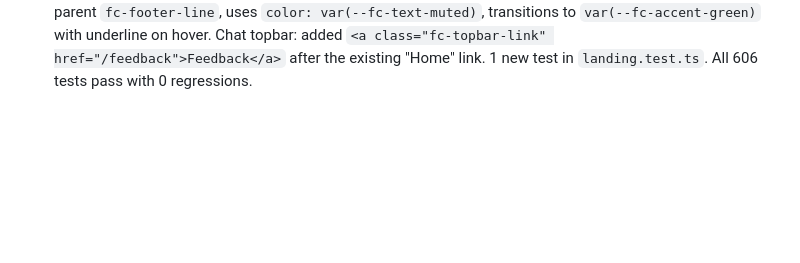
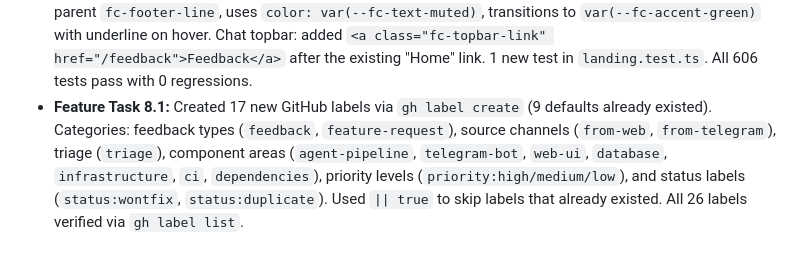
Before and after one commit to chandrameenamohan/forward-check-ai, a Markdown page: AGENTS.md, the part around the change. Drawn GitHub-style; blank space fills up the shorter version.

Commit message:
Feature Task 8.1: Create GitHub labels via CLI
Co-Authored-By: Claude Opus 4.6 <noreply@anthropic.com>

```diff
--- a/AGENTS.md
+++ b/AGENTS.md
@@ -229,3 +229,4 @@ Telegram Message → Classifier (Haiku) → Claim Strategist (Opus 4.6)
 - **Feature Task 6.1:** Added `/bug` and `/feedback` Telegram commands to `src/bot/message-handler.ts` (214 lines). `createMessageHandler` signature expanded with optional `feedbackRepo?: FeedbackRepository` and `githubService?: GitHubIssueService` params (backward compatible). Private `handleFeedbackCommand(ctx, type, feedbackRepo, githubService?)` function handles both commands identically except for the `type` field ("bug" vs "feedback"). Uses Grammy `ctx.match` to extract description text after the command. Validates min 10 chars, sends usage hint if too short or empty. Creates feedback with `sourceChannel: "telegram"`, includes `telegramUsername` from `ctx.from?.username` and `telegramUserId` from `ctx.from.id`. Title auto-truncated to 200 chars with "..." suffix. GitHub issue body includes telegram metadata (username, user ID, feedback ID). Labels: `[type, "from-telegram", "triage"]`. Graceful degradation: returns "saved" confirmation when GitHub service unavailable. Command handlers registered BEFORE `message:text` handler so Grammy routes commands correctly. `index.ts` updated to pass `feedbackRepo` and `githubService` to `createMessageHandler`. 5 tests in `feedback-commands.test.ts`. All 605 tests pass with 0 regressions.
 - **Live Task 6.3:** Demo video timing optimization for cinematic 60-90s screen recording. Four changes: (1) **Heartbeat pulse** — `fc-heartbeat` keyframe on active agent icons (double-beat scale 1→1.12→1→1.08→1 over 1.8s) for continuous visible motion in compressed video. DA version runs at 1.4s for more urgency. (2) **Text size bumps** for video readability — agent name 0.9→0.95rem, status text 0.75→0.8rem, model badge 0.6→0.65rem, progress labels 0.6→0.65rem, progress bar height 6→7px, verdict badge 0.9→1rem, confidence number 3.2→3.5rem, summary 1.15→1.2rem, decomposition labels 0.65→0.7rem, decomposition bars 6→7px. (3) **Verdict reveal timing stretched** — ring animation 1.2→1.6s with softer easing, count-up interval 40→45ms with smaller step (÷40 not ÷30), gaps between steps increased (badge→ring 1.6→1.8s, ring→summary 2.2→2.6s, summary→bars 2.8→3.2s, bars→CTA 3.4→4.0s) for more dramatic breathing room. (4) **Status text cycling** — `startStatusCycle`/`stopStatusCycle` system cycles through 4 micro-story messages per agent (Strategist 3.5s, DA 3s, Judge 3.5s intervals) with CSS opacity fade (0.2s transition), keeping the demo video alive during long agent waits. Verdict reveal JS extracted into `_live-verdict-reveal.ejs` partial to keep `_live-agent-script.ejs` under 400 lines (299 lines). All animations added to `prefers-reduced-motion` disable block. `_live-styles.ejs` at 1198 lines (pure CSS). All 491 unit tests pass with 0 regressions.
 - **Feature Task 7.1:** Added navigation links to the feedback page from landing page footer and chat page topbar. Landing footer: added `<a href="/feedback" class="fc-footer-link">Report a Bug</a>` between the two existing `fc-footer-line` paragraphs. CSS: `.fc-footer-link` inherits DM Mono from parent `fc-footer-line`, uses `color: var(--fc-text-muted)`, transitions to `var(--fc-accent-green)` with underline on hover. Chat topbar: added `<a class="fc-topbar-link" href="/feedback">Feedback</a>` after the existing "Home" link. 1 new test in `landing.test.ts`. All 606 tests pass with 0 regressions.
+- **Feature Task 8.1:** Created 17 new GitHub labels via `gh label create` (9 defaults already existed). Categories: feedback types (`feedback`, `feature-request`), source channels (`from-web`, `from-telegram`), triage (`triage`), component areas (`agent-pipeline`, `telegram-bot`, `web-ui`, `database`, `infrastructure`, `ci`, `dependencies`), priority levels (`priority:high/medium/low`), and status labels (`status:wontfix`, `status:duplicate`). Used `|| true` to skip labels that already existed. All 26 labels verified via `gh label list`.
```
Also changed, not shown: IMPLEMENTATION_PLAN_NEW_FEATURE.md (+1 -1 lines).
